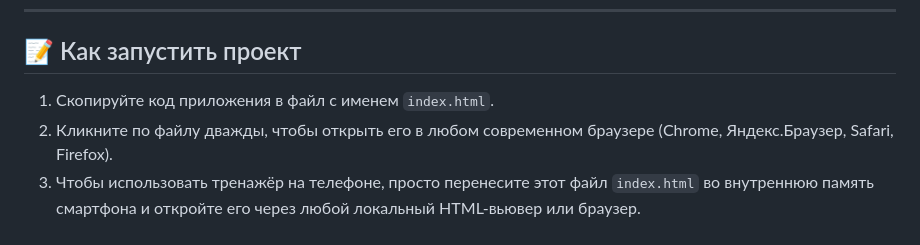
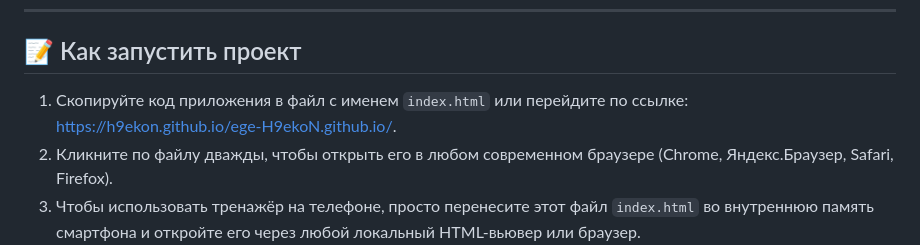
Before and after one commit to H9ekoN/ege-H9ekoN.github.io, a Markdown page: README.md, the part around the change. Rendered like a GitHub page.

```diff
--- a/README.md
+++ b/README.md
@@ -56,7 +56,7 @@
 
 ## 📝 Как запустить проект
 
-1. Скопируйте код приложения в файл с именем `index.html`.
+1. Скопируйте код приложения в файл с именем `index.html` или перейдите по ссылке: https://h9ekon.github.io/ege-H9ekoN.github.io/.
 2. Кликните по файлу дважды, чтобы открыть его в любом современном браузере (Chrome, Яндекс.Браузер, Safari, Firefox).
 3. Чтобы использовать тренажёр на телефоне, просто перенесите этот файл `index.html` во внутреннюю память смартфона и откройте его через любой локальный HTML-вьювер или браузер.
 
```
